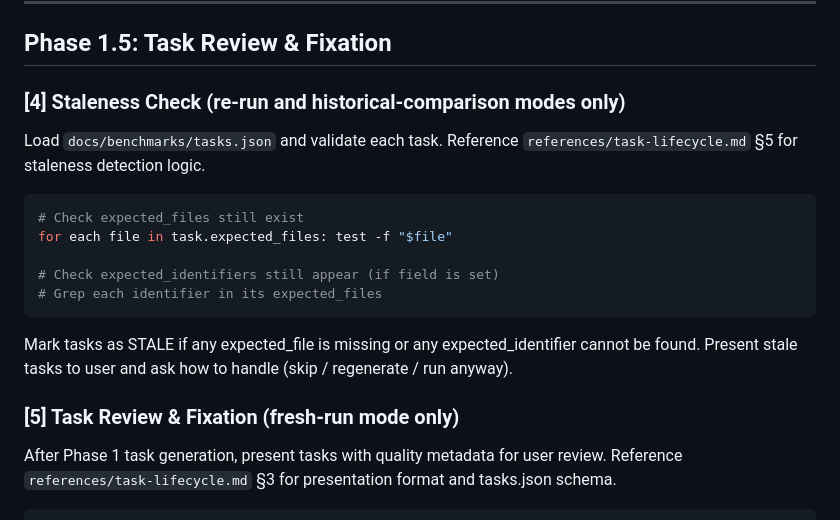
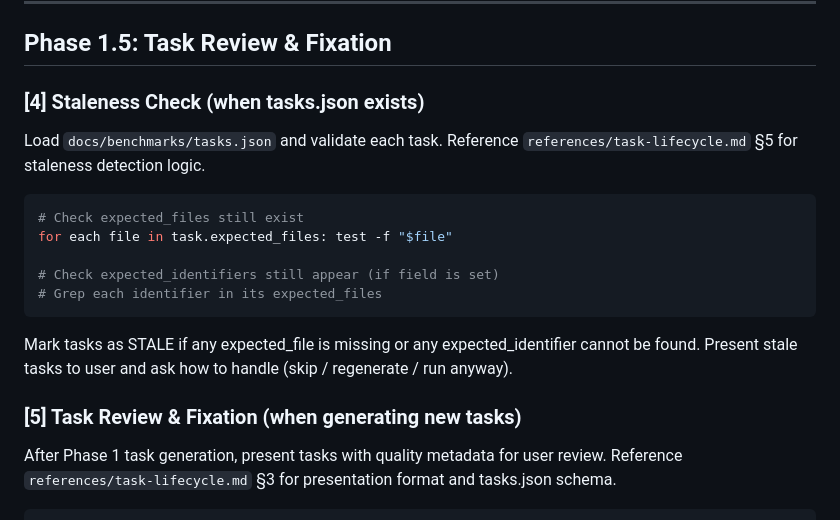
Before and after one commit to identity16/just-useful-plugin, a Markdown page: skills/agent-benchmark/SKILL.md, the part around one of its changes. Rendered like a GitHub page.

```diff
--- a/skills/agent-benchmark/SKILL.md
+++ b/skills/agent-benchmark/SKILL.md
@@ -162,7 +151,7 @@ Generate 4–8 tasks per repo using extracted code elements. Reference `referenc
 
 ## Phase 1.5: Task Review & Fixation
 
-### [4] Staleness Check (re-run and historical-comparison modes only)
+### [4] Staleness Check (when tasks.json exists)
 
 Load `docs/benchmarks/tasks.json` and validate each task. Reference `references/task-lifecycle.md` §5 for staleness detection logic.
 
@@ -176,7 +165,7 @@ for each file in task.expected_files: test -f "$file"
 
 Mark tasks as STALE if any expected_file is missing or any expected_identifier cannot be found. Present stale tasks to user and ask how to handle (skip / regenerate / run anyway).
 
-### [5] Task Review & Fixation (fresh-run mode only)
+### [5] Task Review & Fixation (when generating new tasks)
 
 After Phase 1 task generation, present tasks with quality metadata for user review. Reference `references/task-lifecycle.md` §3 for presentation format and tasks.json schema.
 
```
Also changed, not shown: other parts of skills/agent-benchmark/SKILL.md (+26 -37 lines), 1 other file.
